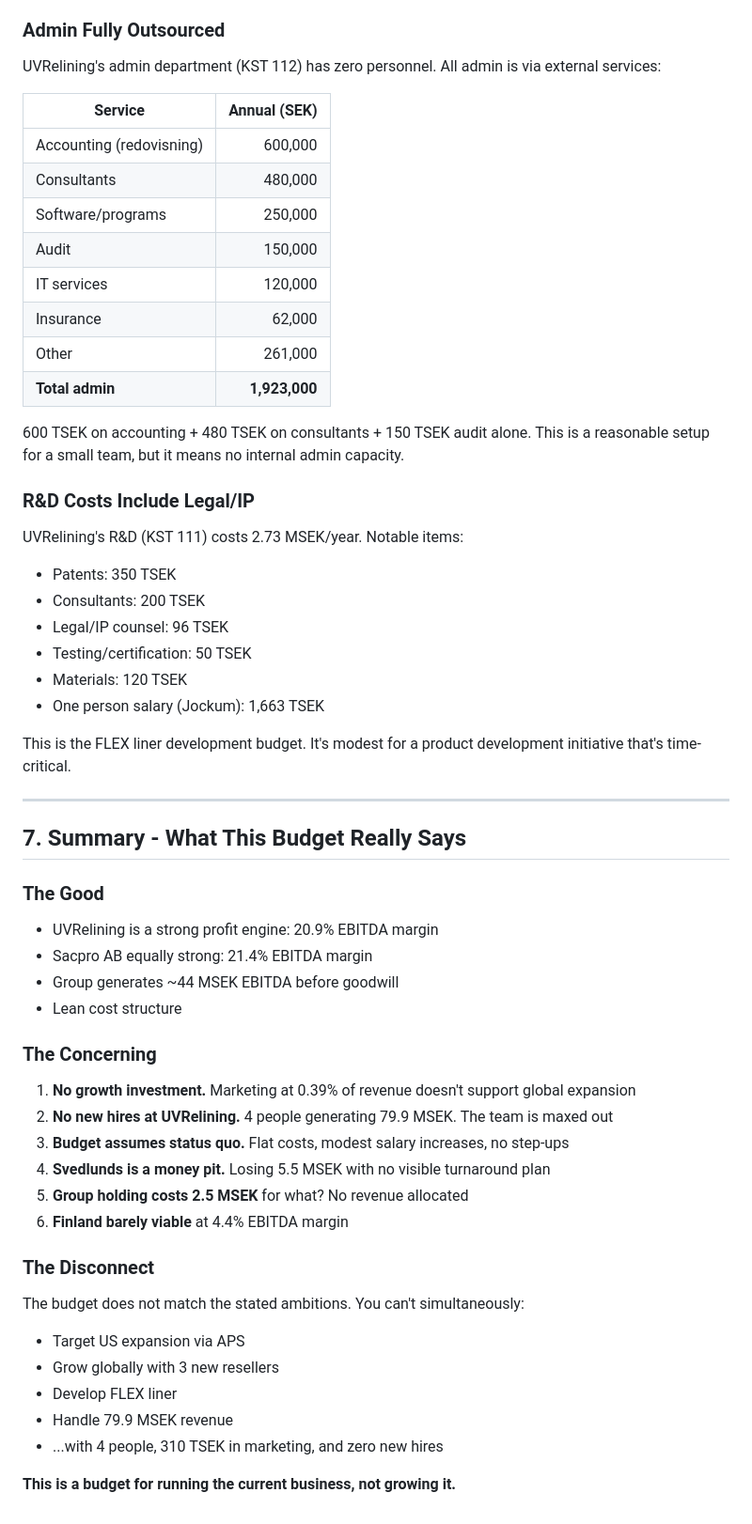
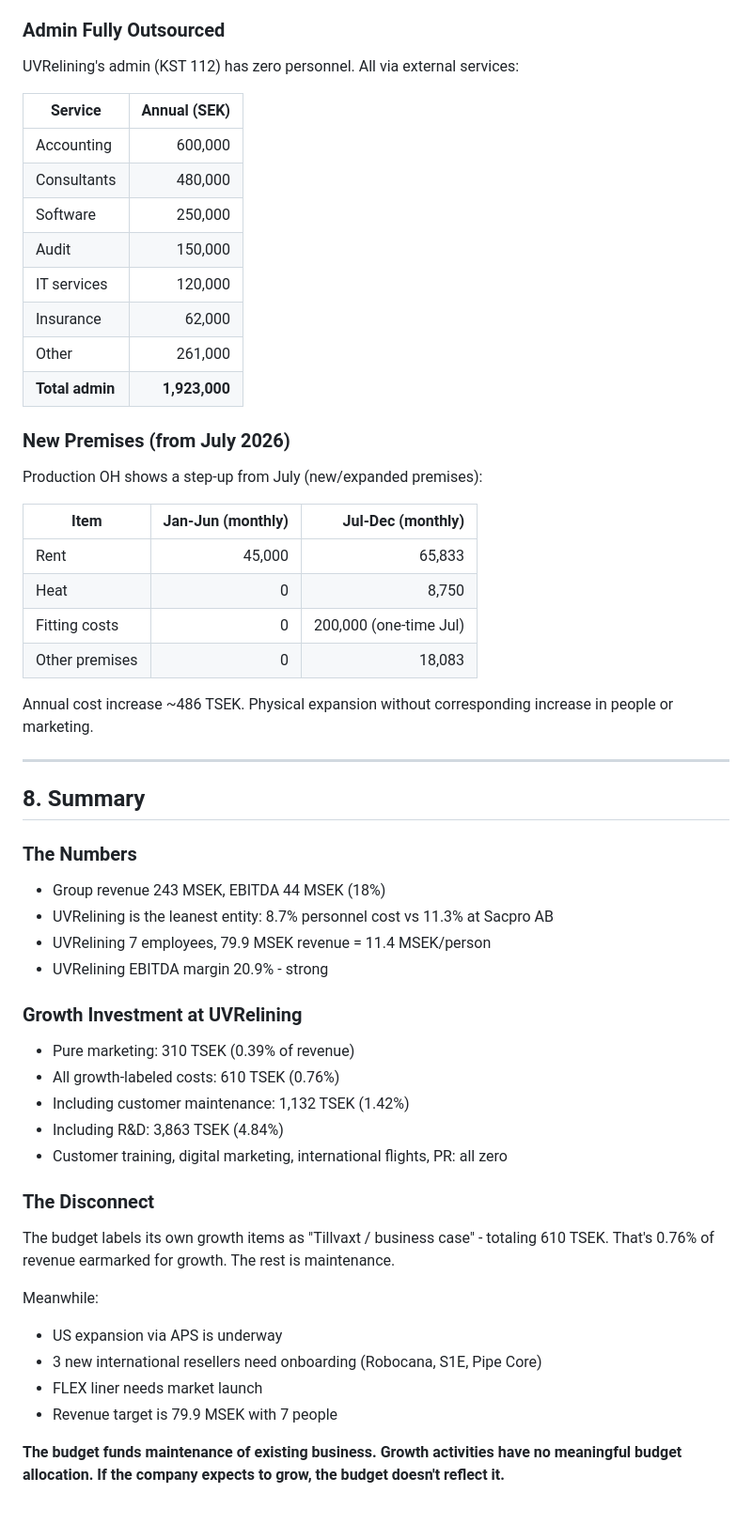
Before and after one commit to TausStorm/resersher, a Markdown page: research/budget-analysis-2026.md, the part around one of its changes. Shown at 94% size. Drawn GitHub-style.

```diff
--- a/research/budget-analysis-2026.md
+++ b/research/budget-analysis-2026.md
@@ -225,57 +272,59 @@ Revenue 10.1 MSEK, EBITDA 439 TSEK (4.4%). One employee (Ville). Barely profitab
 
 ### Admin Fully Outsourced
 
-UVRelining's admin department (KST 112) has zero personnel. All admin is via external services:
+UVRelining's admin (KST 112) has zero personnel. All via external services:
 
 | Service | Annual (SEK) |
 |---------|-------------:|
-| Accounting (redovisning) | 600,000 |
+| Accounting | 600,000 |
 | Consultants | 480,000 |
-| Software/programs | 250,000 |
+| Software | 250,000 |
 | Audit | 150,000 |
 | IT services | 120,000 |
 | Insurance | 62,000 |
 | Other | 261,000 |
 | **Total admin** | **1,923,000** |
 
-600 TSEK on accounting + 480 TSEK on consultants + 150 TSEK audit alone. This is a reasonable setup for a small team, but it means no internal admin capacity.
+### New Premises (from July 2026)
 
-### R&D Costs Include Legal/IP
+Production OH shows a step-up from July (new/expanded premises):
 
-UVRelining's R&D (KST 111) costs 2.73 MSEK/year. Notable items:
-- Patents: 350 TSEK
-- Consultants: 200 TSEK
-- Legal/IP counsel: 96 TSEK
-- Testing/certification: 50 TSEK
-- Materials: 120 TSEK
-- One person salary (Jockum): 1,663 TSEK
+| Item | Jan-Jun (monthly) | Jul-Dec (monthly) |
+|------|------------------:|------------------:|
+| Rent | 45,000 | 65,833 |
+| Heat | 0 | 8,750 |
+| Fitting costs | 0 | 200,000 (one-time Jul) |
+| Other premises | 0 | 18,083 |
 
-This is the FLEX liner development budget. It's modest for a product development initiative that's time-critical.
+Annual cost increase ~486 TSEK. Physical expansion without corresponding increase in people or marketing.
 
 ---
 
-## 7. Summary - What This Budget Really Says
+## 8. Summary
 
-### The Good
-- UVRelining is a strong profit engine: 20.9% EBITDA margin
-- Sacpro AB equally strong: 21.4% EBITDA margin
-- Group generates ~44 MSEK EBITDA before goodwill
-- Lean cost structure
+### The Numbers
 
-### The Concerning
-1. **No growth investment.** Marketing at 0.39% of revenue doesn't support global expansion
-2. **No new hires at UVRelining.** 4 people generating 79.9 MSEK. The team is maxed out
-3. **Budget assumes status quo.** Flat costs, modest salary increases, no step-ups
-4. **Svedlunds is a money pit.** Losing 5.5 MSEK with no visible turnaround plan
-5. **Group holding costs 2.5 MSEK** for what? No revenue allocated
-6. **Finland barely viable** at 4.4% EBITDA margin
+- Group revenue 243 MSEK, EBITDA 44 MSEK (18%)
+- UVRelining is the leanest entity: 8.7% personnel cost vs 11.3% at Sacpro AB
+- UVRelining 7 employees, 79.9 MSEK revenue = 11.4 MSEK/person
+- UVRelining EBITDA margin 20.9% - strong
+
+### Growth Investment at UVRelining
+
+- Pure marketing: 310 TSEK (0.39% of revenue)
+- All growth-labeled costs: 610 TSEK (0.76%)
+- Including customer maintenance: 1,132 TSEK (1.42%)
+- Including R&D: 3,863 TSEK (4.84%)
+- Customer training, digital marketing, international flights, PR: all zero
 
 ### The Disconnect
-The budget does not match the stated ambitions. You can't simultaneously:
-- Target US expansion via APS
-- Grow globally with 3 new resellers
-- Develop FLEX liner
-- Handle 79.9 MSEK revenue
-- ...with 4 people, 310 TSEK in marketing, and zero new hires
 
-**This is a budget for running the current business, not growing it.**
+The budget labels its own growth items as "Tillvaxt / business case" - totaling 610 TSEK. That's 0.76% of revenue earmarked for growth. The rest is maintenance.
+
+Meanwhile:
+- US expansion via APS is underway
+- 3 new international resellers need onboarding (Robocana, S1E, Pipe Core)
+- FLEX liner needs market launch
+- Revenue target is 79.9 MSEK with 7 people
+
+**The budget funds maintenance of existing business. Growth activities have no meaningful budget allocation. If the company expects to grow, the budget doesn't reflect it.**
```
Also changed, not shown: other parts of research/budget-analysis-2026.md (+172 -125 lines).
